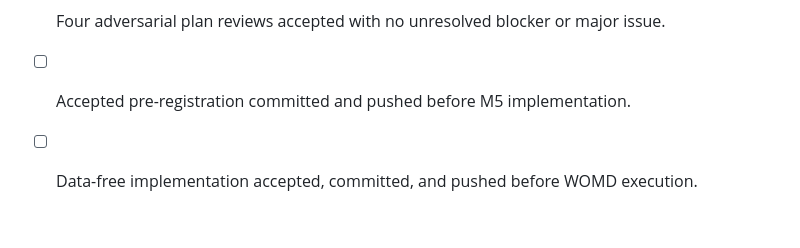
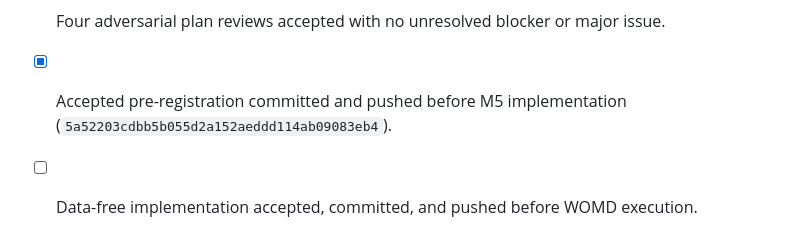
Before and after one commit to 6ickomod3/evalsim, a Markdown page: docs/plans/2026-07-28-m5-real-womd-metrics-scorecards.md, the part around the change. Drawn GitHub-style.

Commit message:
docs: record M5 preregistration gate

```diff
--- a/docs/plans/2026-07-28-m5-real-womd-metrics-scorecards.md
+++ b/docs/plans/2026-07-28-m5-real-womd-metrics-scorecards.md
@@ -810,5 +810,6 @@ release-surface audits.
       completed.
 - [x] Pinned Waymax crosswalk complete and adversarially accepted.
 - [x] Four adversarial plan reviews accepted with no unresolved blocker or major issue.
-- [ ] Accepted pre-registration committed and pushed before M5 implementation.
+- [x] Accepted pre-registration committed and pushed before M5 implementation
+      (`5a52203cdbb5b055d2a152aeddd114ab09083eb4`).
 - [ ] Data-free implementation accepted, committed, and pushed before WOMD execution.
```
